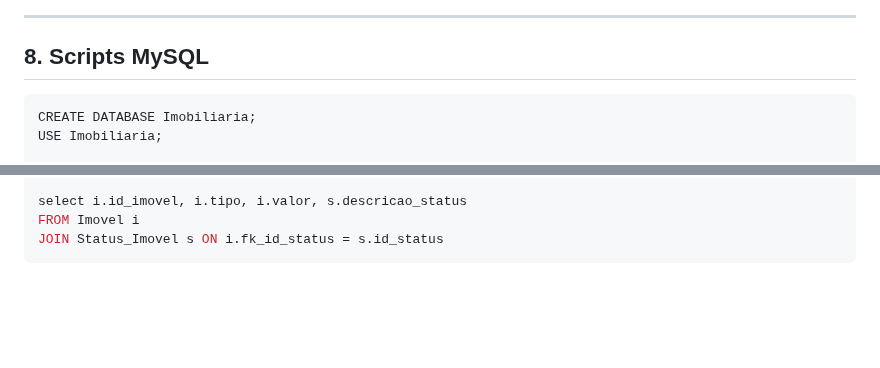
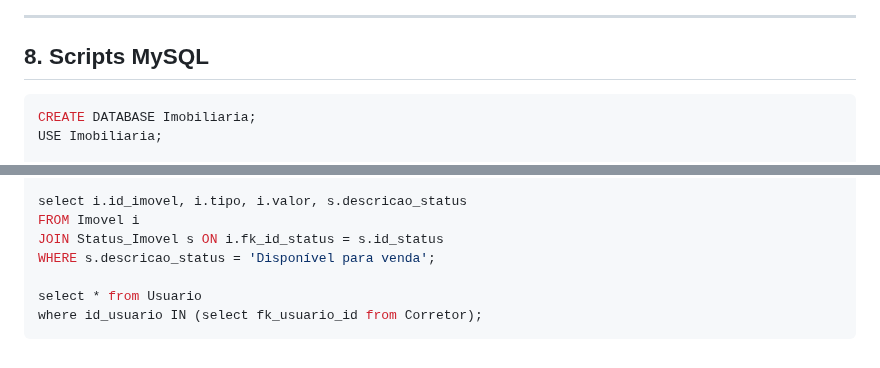
Before and after one commit to Nicolas133bruno/Imobiliaria-3-irmaos, a Markdown page: README.md, 2 parts joined by grey strips. GitHub-like rendering; blank space fills up the shorter version.

`````diff
--- a/README.md
+++ b/README.md
@@ -125,7 +125,7 @@ id_imovel referencia Imovel
 
 ## 8. Scripts MySQL
 
-````
+````sql
 CREATE DATABASE Imobiliaria;
 USE Imobiliaria;
 
@@ -319,4 +319,8 @@ WHERE u.fk_Perfil_codPerf IN (1, 3);
 select i.id_imovel, i.tipo, i.valor, s.descricao_status
 FROM Imovel i
 JOIN Status_Imovel s ON i.fk_id_status = s.id_status
+WHERE s.descricao_status = 'Disponível para venda';
+
+select * from Usuario
+where id_usuario IN (select fk_usuario_id from Corretor);
 ```
`````
